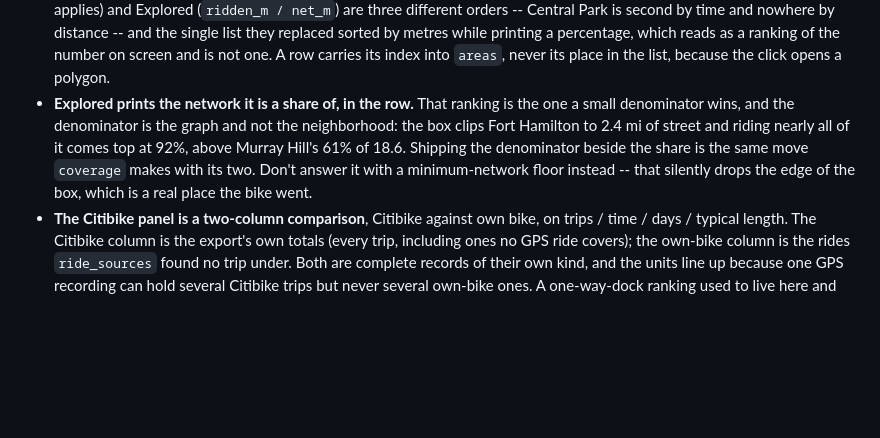
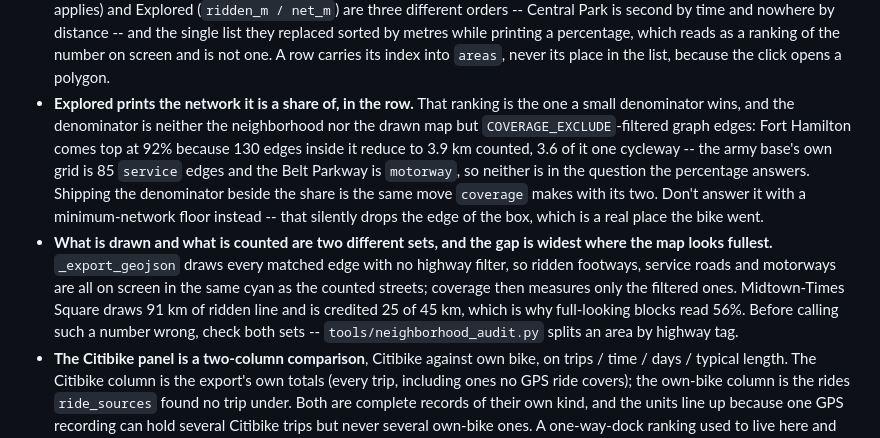
Before and after one commit to nikhilsaggi/bike-map, a Markdown page: CLAUDE.md, the part around the change. Rendered like a GitHub page; blank space fills up the shorter version.

Commit message:
Say what the Explored denominator actually is
The note claimed the bounding box clips Fort Hamilton to 2.4 mi of
street.  It does not: 130 graph edges sit inside that polygon, and
COVERAGE_EXCLUDE is what removes them -- 85 service edges of the army
base's own grid, and the Belt Parkway as motorway -- leaving 3.9 km
counted, 3.6 of it a single cycleway along the shore.  Riding that one
greenway is the 92%.

The same split runs the other way in Midtown-Times Square, so record the
general rule beside it: the map draws every matched edge with no highway
filter while coverage measures only the filtered ones, which is how 91 km
of drawn line reads as 56%.

Co-Authored-By: Claude Opus 5 <noreply@anthropic.com>
Claude-Session: https://claude.ai/code/session_01LdhV2iVfsLFvHczyp3yc9b

```diff
--- a/CLAUDE.md
+++ b/CLAUDE.md
@@ -208,13 +208,23 @@ reads everything from `rides.geojson.gz` top-level `properties`.
   on screen and is not one. A row carries its index into `areas`, never its
   place in the list, because the click opens a polygon.
 - **Explored prints the network it is a share of, in the row.** That ranking
-  is the one a small denominator wins, and the denominator is the graph and
-  not the neighborhood: the box clips Fort Hamilton to 2.4 mi of street and
-  riding nearly all of it comes top at 92%, above Murray Hill's 61% of 18.6.
-  Shipping the denominator beside the share is the same move `coverage`
-  makes with its two. Don't answer it with a minimum-network floor instead --
-  that silently drops the edge of the box, which is a real place the bike
-  went.
+  is the one a small denominator wins, and the denominator is neither the
+  neighborhood nor the drawn map but `COVERAGE_EXCLUDE`-filtered graph edges:
+  Fort Hamilton comes top at 92% because 130 edges inside it reduce to 3.9 km
+  counted, 3.6 of it one cycleway -- the army base's own grid is 85 `service`
+  edges and the Belt Parkway is `motorway`, so neither is in the question the
+  percentage answers. Shipping the denominator beside the share is the same
+  move `coverage` makes with its two. Don't answer it with a minimum-network
+  floor instead -- that silently drops the edge of the box, which is a real
+  place the bike went.
+- **What is drawn and what is counted are two different sets, and the gap is
+  widest where the map looks fullest.** `_export_geojson` draws every matched
+  edge with no highway filter, so ridden footways, service roads and
+  motorways are all on screen in the same cyan as the counted streets;
+  coverage then measures only the filtered ones. Midtown-Times Square draws
+  91 km of ridden line and is credited 25 of 45 km, which is why full-looking
+  blocks read 56%. Before calling such a number wrong, check both sets --
+  `tools/neighborhood_audit.py` splits an area by highway tag.
 - **The Citibike panel is a two-column comparison**, Citibike against own
   bike, on trips / time / days / typical length. The Citibike column is the
   export's own totals (every trip, including ones no GPS ride covers); the
```
